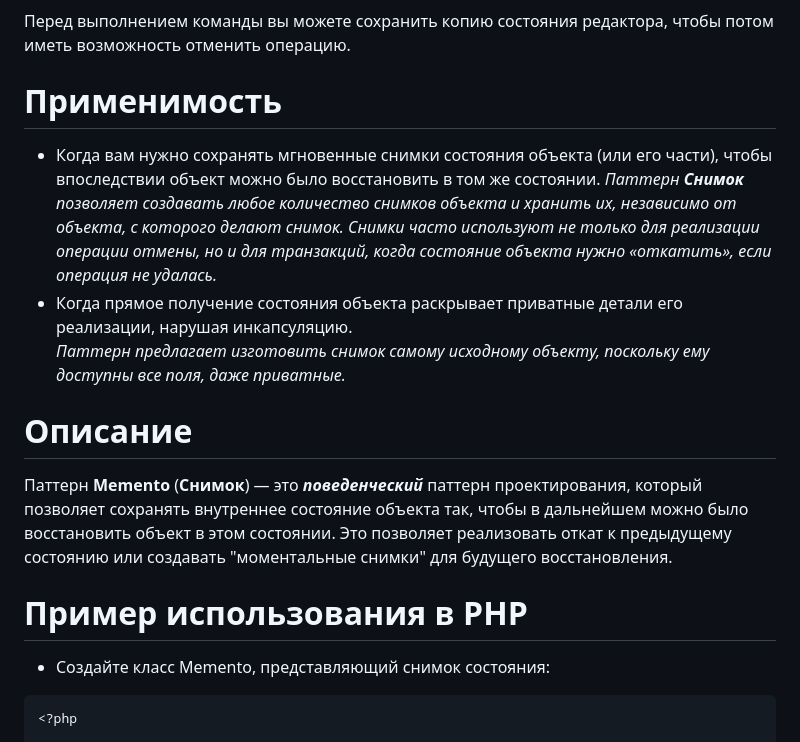
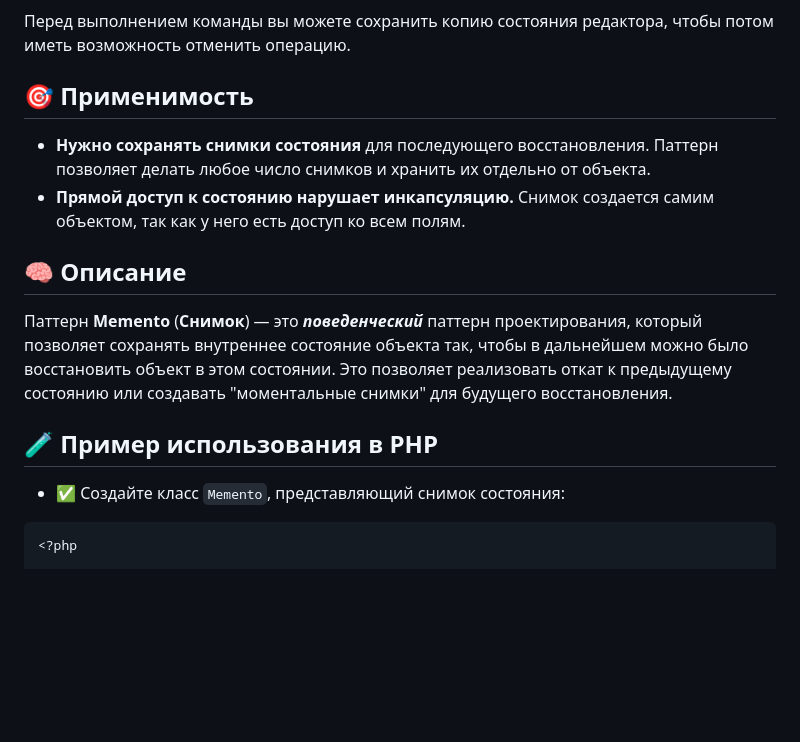
Before and after one commit to Daniluk0110/design-patterns, a Markdown page: Behavioral patterns/Memento/readme.md, the part around one of its changes. Rendered like a GitHub page; blank space fills up the shorter version.

Commit message:
Polish memento readme

````diff
--- a/Behavioral patterns/Memento/readme.md
+++ b/Behavioral patterns/Memento/readme.md
@@ -13,19 +14,17 @@
 
 Перед выполнением команды вы можете сохранить копию состояния редактора, чтобы потом иметь возможность отменить операцию.
 
-# Применимость
-- Когда вам нужно сохранять мгновенные снимки состояния объекта (или его части), чтобы впоследствии объект можно было восстановить в том же состоянии.
-  _Паттерн **Снимок** позволяет создавать любое количество снимков объекта и хранить их, независимо от объекта, с которого делают снимок. Снимки часто используют не только для реализации операции отмены, но и для транзакций, когда состояние объекта нужно «откатить», если операция не удалась._
--  Когда прямое получение состояния объекта раскрывает приватные детали его реализации, нарушая инкапсуляцию.
-   _Паттерн предлагает изготовить снимок самому исходному объекту, поскольку ему доступны все поля, даже приватные._
+## 🎯 Применимость
+- **Нужно сохранять снимки состояния** для последующего восстановления. Паттерн позволяет делать любое число снимков и хранить их отдельно от объекта.
+- **Прямой доступ к состоянию нарушает инкапсуляцию.** Снимок создается самим объектом, так как у него есть доступ ко всем полям.
 
-# Описание
+## 🧠 Описание
 
 Паттерн **Memento** (**Снимок**) — это **_поведенческий_** паттерн проектирования, который позволяет сохранять внутреннее состояние объекта так, чтобы в дальнейшем можно было восстановить объект в этом состоянии. Это позволяет реализовать откат к предыдущему состоянию или создавать "моментальные снимки" для будущего восстановления.
 
-# Пример использования в PHP
+## 🧪 Пример использования в PHP
 
-* Создайте класс Memento, представляющий снимок состояния:
+- ✅ Создайте класс `Memento`, представляющий снимок состояния:
 ```php
 <?php
 
````
Also changed, not shown: other parts of Behavioral patterns/Memento/readme.md (+15 -14 lines).
